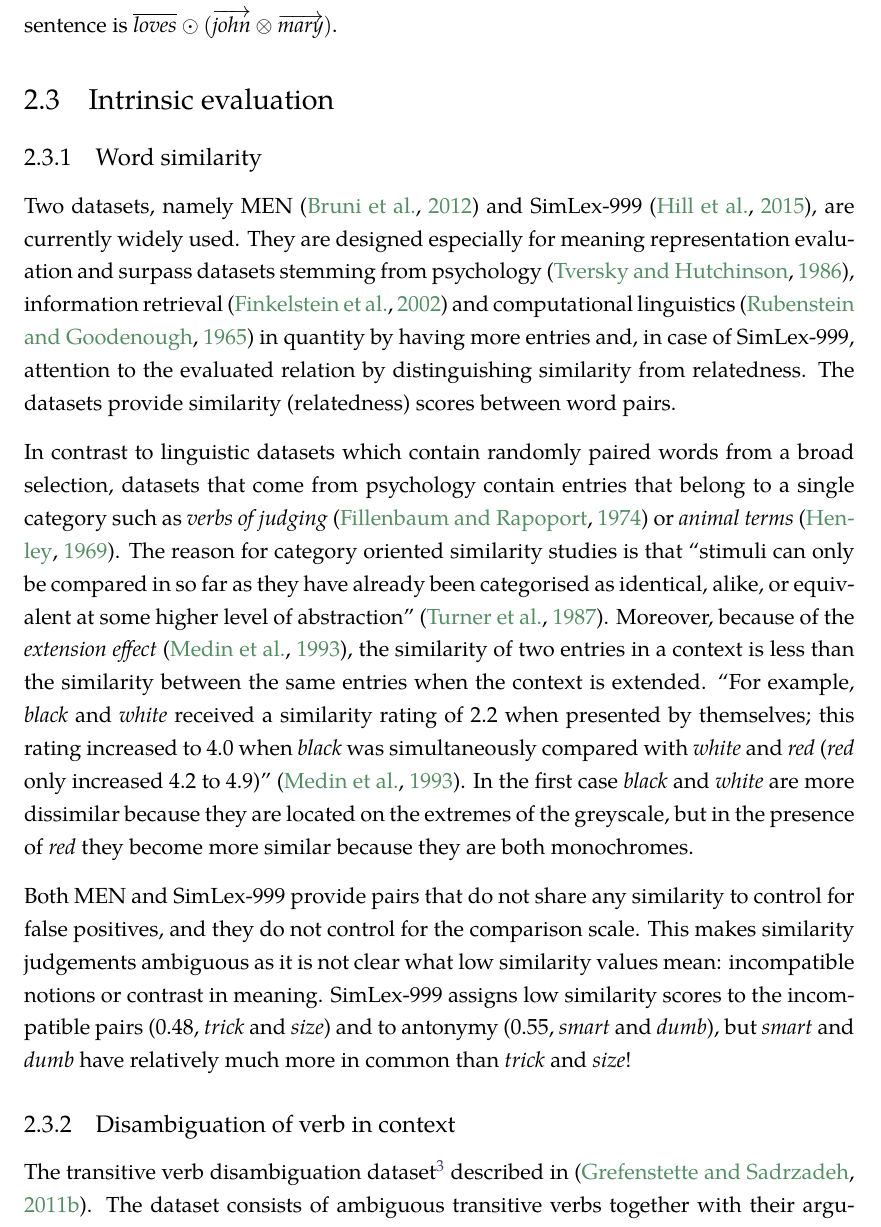
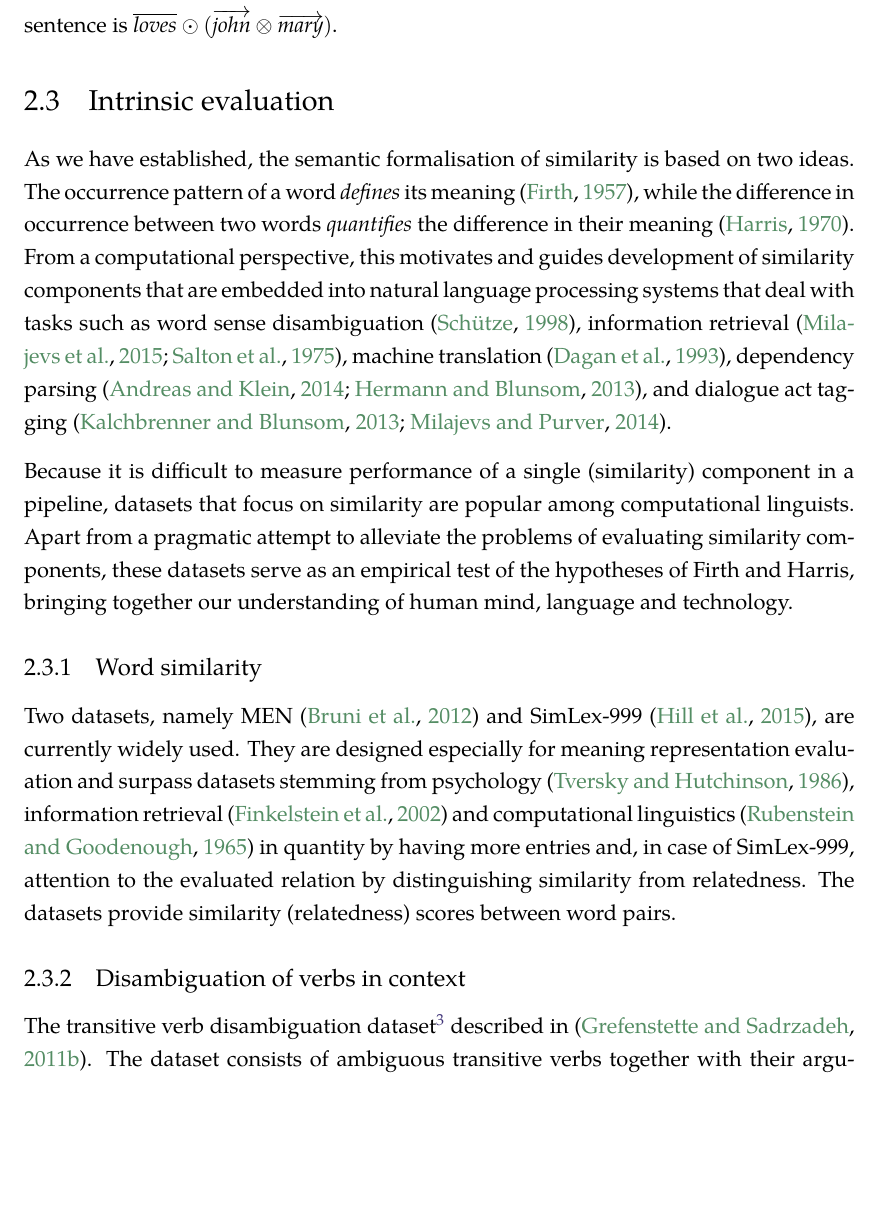
Before and after one commit to dimazest/thesis, a LaTeX thesis (thesis.tex, which reads similarity.tex): part of page 11 of 19 before the commit and part of page 11 of 20 after it, cut so that both start at the same text, the shorter picture padded with empty space. Compiled offline with XeLaTeX.

Commit message:
Minor changes on intro

```diff
--- a/similarity.tex
+++ b/similarity.tex
@@ -311,16 +311,24 @@ The functional application of semantic term can be replaced with tensors \cite{B
 \section{Intrinsic evaluation}
 \label{sec:intrinsic-evaluation}
 
+As we have established, the semantic formalisation of similarity is based on two ideas. The occurrence pattern of a word \emph{defines} its meaning \cite{firth1957lingtheory}, while the difference in occurrence between two words \emph{quantifies} the difference in their meaning \cite{harris1954distributional}. From a computational perspective, this motivates and guides development of similarity components that are embedded into natural language processing systems that deal with tasks such as
+word sense disambiguation \cite{Schutze:1998:AWS:972719.972724},
+information retrieval \cite{Salton:1975:VSM:361219.361220,Milajevs:2015:IMN:2808194.2809448},
+machine translation \cite{Dagan:1993:CWS:981574.981596},
+dependency parsing \cite{hermann-blunsom:2013:ACL2013,andreas-klein:2014:P14-2},
+and dialogue act tagging \cite{kalchbrenner-blunsom:2013:CVSC,milajevs-purver:2014:CVSC}.
+
+% TODO: Mention \cite{bengio2006}?
+
+Because it is difficult to measure performance of a single (similarity) component in a pipeline, datasets that focus on similarity are popular among computational linguists. Apart from a pragmatic attempt to alleviate the problems of evaluating similarity components, these datasets serve as an empirical test of the hypotheses of Firth and Harris, bringing together our understanding of human mind, language and technology.
+
+
 \subsection{Word similarity}
 \label{sec:lexical-similarity}
 
 Two datasets, namely MEN \cite{Bruni:2012:DST:2390524.2390544} and SimLex-999 \cite{hill2014simlex}, are currently widely used. They are designed especially for meaning representation evaluation and surpass datasets stemming from psychology \cite{1986-13502-00119860101}, information retrieval \cite{2002:PSC:503104.503110} and computational linguistics \cite{Rubenstein:1965:CCS:365628.365657} in quantity by having more entries and, in case of SimLex-999, attention to the evaluated relation by distinguishing similarity from relatedness. The datasets provide similarity (relatedness) scores between word pairs.
 
-In contrast to linguistic datasets which contain randomly paired words from a broad selection, datasets that come from psychology contain entries that belong to a single category such as \textit{verbs of judging} \cite{FILLENBAUM197454} or \textit{animal terms} \cite{HENLEY1969176}. The reason for category oriented similarity studies is that ``stimuli can only be compared in so far as they have already been categorised as identical, alike, or equivalent at some higher level of abstraction'' \cite{turner1987rediscovering}. Moreover, because of the \emph{extension effect} \cite{medin1993respects}, the similarity of two entries in a context is less than the similarity between the same entries when the context is extended. ``For example, \textit{black} and \textit{white} received a similarity rating of 2.2 when presented by themselves; this rating increased to 4.0 when \textit{black} was simultaneously compared with \textit{white} and \textit{red} (\textit{red} only increased 4.2 to 4.9)'' \cite{medin1993respects}. In the first case \textit{black} and \textit{white} are more dissimilar because they are located on the extremes of the greyscale, but in the presence of \textit{red} they become more similar because they are both monochromes.
-
-Both MEN and SimLex-999 provide pairs that do not share any similarity to control for false positives, and they do not control for the comparison scale. This makes similarity judgements ambiguous as it is not clear what low similarity values mean: incompatible notions or contrast in meaning. SimLex-999 assigns low similarity scores to the incompatible pairs (0.48, \textit{trick} and \textit{size}) and to antonymy (0.55, \textit{smart} and \textit{dumb}), but \textit{smart} and \textit{dumb} have relatively much more in common than \textit{trick} and \textit{size}!
-
-\subsection{Disambiguation of verb in context}
+\subsection{Disambiguation of verbs in context}
 \label{sec:disamb}
 
 The transitive verb disambiguation dataset\footnote{This and the sentence   similarity datasets are available at   \url{http://www.cs.ox.ac.uk/activities/compdistmeaning/}} described in \cite{Grefenstette:2011:ETV:2140490.2140497}. The dataset consists of ambiguous transitive verbs together with their arguments; landmark verbs, which identify one of the verb senses; and human judgements which specify the similarity to the landmarks of the disambiguated sense of the verb in the context given. This is similar to the intransitive dataset described in \cite{mitchell-lapata:2008:ACLMain}.
--- a/thesis.tex
+++ b/thesis.tex
@@ -25,9 +25,9 @@ BoldItalicFont=texgyrepagella-bolditalic.otf]
 \usepackage{paralist}
 \usepackage[parfill]{parskip}
 \usepackage{todonotes}
-\usepackage{csquotes}
 \usepackage{wrapfig}
 
+\usepackage{csquotes}
 \renewcommand{\mkcitation}[1]{ #1}
 
 \usepackage{tikz}
@@ -48,6 +48,7 @@ BoldItalicFont=texgyrepagella-bolditalic.otf]
 % \widowpenalty = 10000
 
 \usepackage{hyperref}
+\def\UrlBreaks{\do\/\do-}
 
 % \title{Categorical Composition Models in Large Scale NLP Tasks}
 % \title{Bringing Semantics to NLP Tasks Using Categorical Composition}
```
Also changed, not shown: references.bib (+11 -1 lines), reflection.tex (added, +9 -0 lines), thesis.tex (3 more changed lines).
